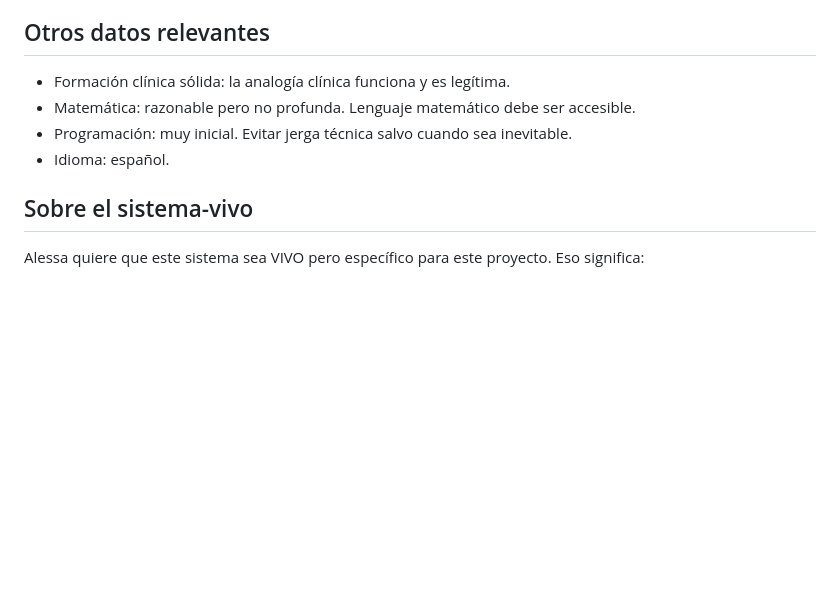
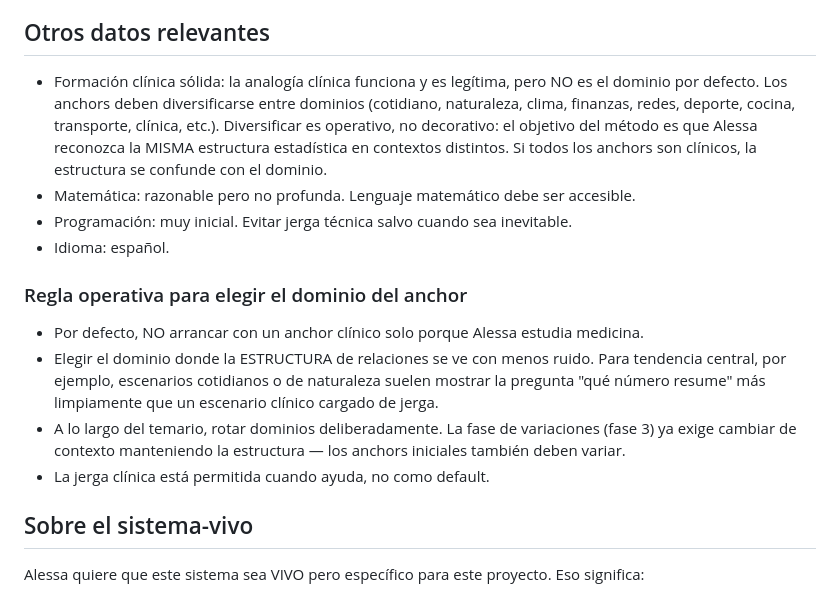
Before and after one commit to Alessatabares/tutor-estadistica, a Markdown page: metodologia/perfil-cognitivo.md, the part around the change. GitHub-like rendering; blank space fills up the shorter version.

```diff
--- a/metodologia/perfil-cognitivo.md
+++ b/metodologia/perfil-cognitivo.md
@@ -57,10 +57,17 @@ Cada tipo tiene un drill específico (ver `drill-master.md`).
 
 ## Otros datos relevantes
 
-- Formación clínica sólida: la analogía clínica funciona y es legítima.
+- Formación clínica sólida: la analogía clínica funciona y es legítima, pero NO es el dominio por defecto. Los anchors deben diversificarse entre dominios (cotidiano, naturaleza, clima, finanzas, redes, deporte, cocina, transporte, clínica, etc.). Diversificar es operativo, no decorativo: el objetivo del método es que Alessa reconozca la MISMA estructura estadística en contextos distintos. Si todos los anchors son clínicos, la estructura se confunde con el dominio.
 - Matemática: razonable pero no profunda. Lenguaje matemático debe ser accesible.
 - Programación: muy inicial. Evitar jerga técnica salvo cuando sea inevitable.
 - Idioma: español.
+
+### Regla operativa para elegir el dominio del anchor
+
+- Por defecto, NO arrancar con un anchor clínico solo porque Alessa estudia medicina.
+- Elegir el dominio donde la ESTRUCTURA de relaciones se ve con menos ruido. Para tendencia central, por ejemplo, escenarios cotidianos o de naturaleza suelen mostrar la pregunta "qué número resume" más limpiamente que un escenario clínico cargado de jerga.
+- A lo largo del temario, rotar dominios deliberadamente. La fase de variaciones (fase 3) ya exige cambiar de contexto manteniendo la estructura — los anchors iniciales también deben variar.
+- La jerga clínica está permitida cuando ayuda, no como default.
 
 ## Sobre el sistema-vivo
 
```
Also changed, not shown: .claude/agents/tutor.md (+10 -0 lines).
